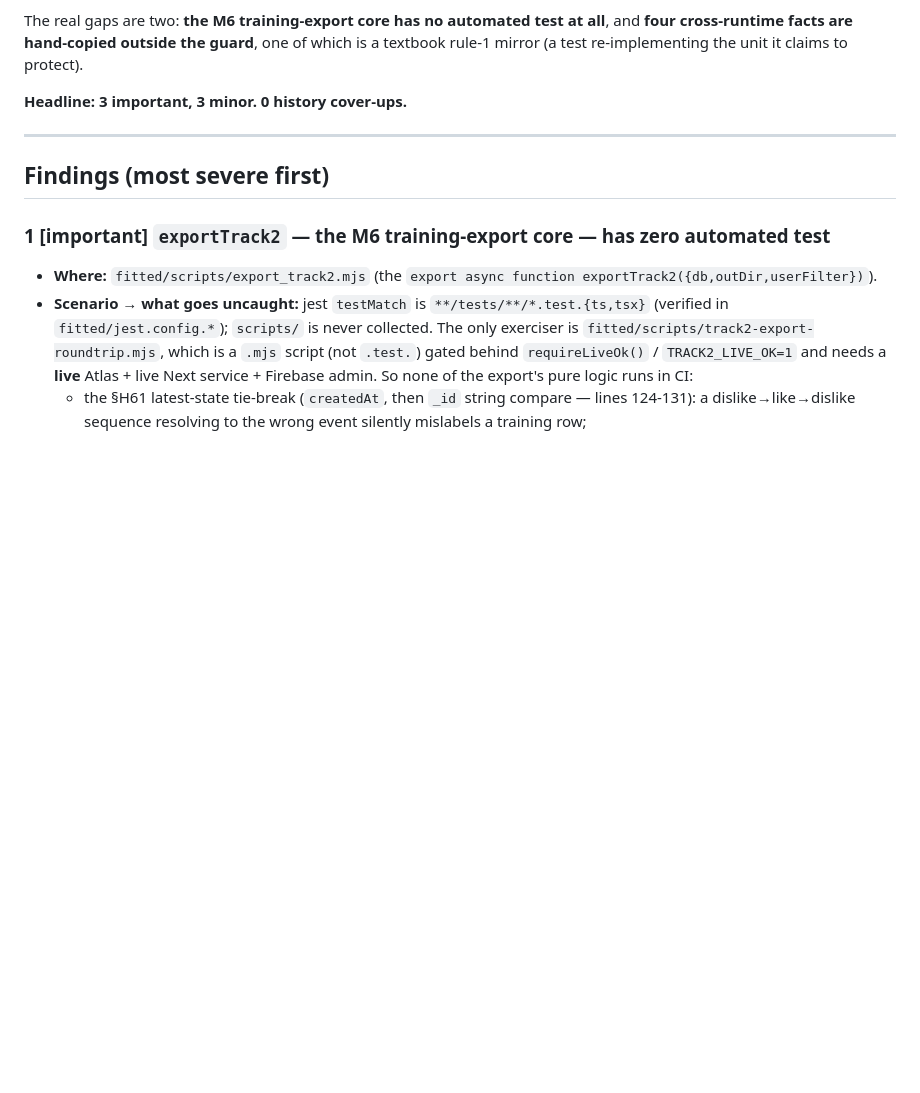
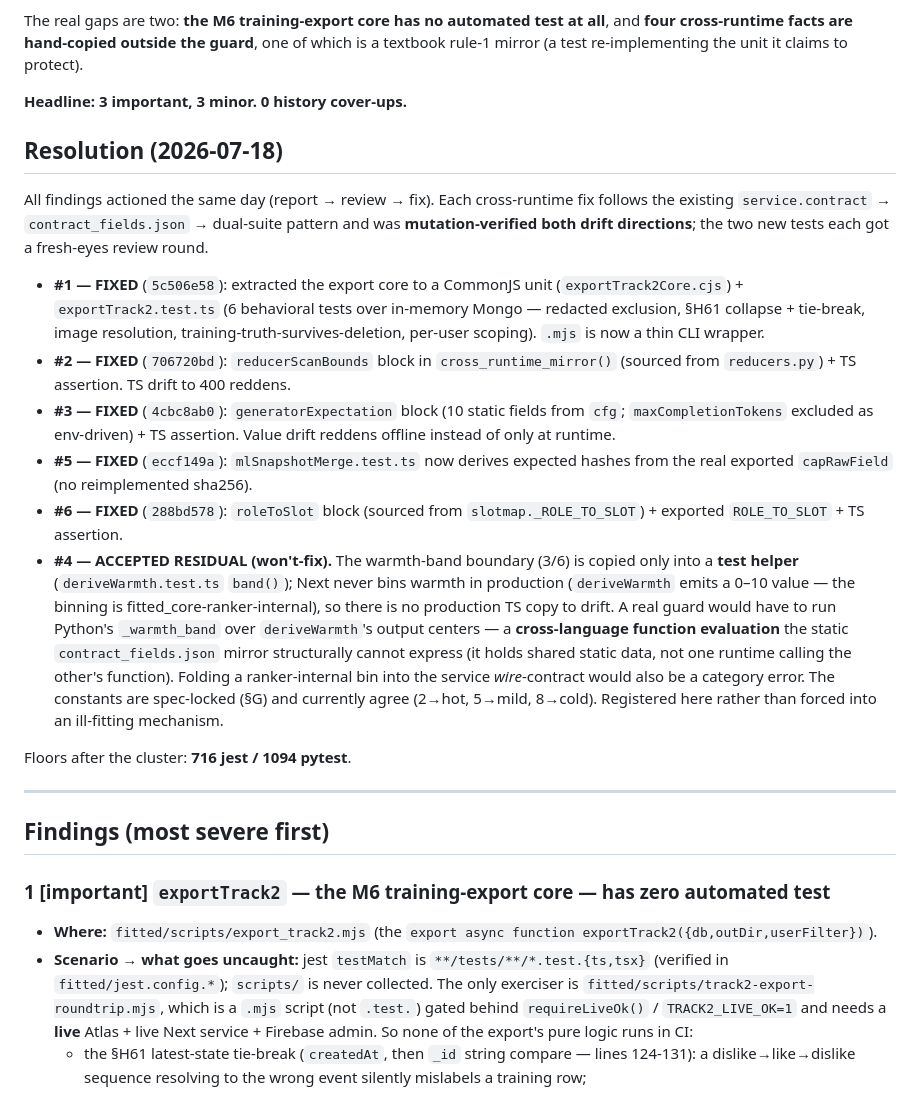
Before and after one commit to Brian-W-Li/fitted, a Markdown page: docs/sessions/2026-07-18-test-audit.md, the part around the change. Rendered like a GitHub page; blank space fills up the shorter version.

Commit message:
docs: record test-audit resolutions (#1–#3,#5,#6 fixed; #4 accepted residual)
Closes the decision loop: each finding's outcome + commit, and the reasoned
won't-fix for #4 (test-only helper; the deriveWarmth-centers↔Python-bins coupling
is a cross-language function evaluation the static wire-contract mirror can't
express, and the band is ranker-internal not a wire fact).

Co-Authored-By: Claude Opus 4.8 (1M context) <noreply@anthropic.com>

```diff
--- a/docs/sessions/2026-07-18-test-audit.md
+++ b/docs/sessions/2026-07-18-test-audit.md
@@ -9,6 +9,36 @@ The suites are, on the whole, genuinely strong: the render-service contract, fee
 The real gaps are two: **the M6 training-export core has no automated test at all**, and **four cross-runtime facts are hand-copied outside the guard**, one of which is a textbook rule-1 mirror (a test re-implementing the unit it claims to protect).
 
 **Headline: 3 important, 3 minor. 0 history cover-ups.**
+
+## Resolution (2026-07-18)
+
+All findings actioned the same day (report → review → fix). Each cross-runtime fix follows the existing
+`service.contract` → `contract_fields.json` → dual-suite pattern and was **mutation-verified both drift
+directions**; the two new tests each got a fresh-eyes review round.
+
+- **#1 — FIXED** (`5c506e58`): extracted the export core to a CommonJS unit (`exportTrack2Core.cjs`) +
+  `exportTrack2.test.ts` (6 behavioral tests over in-memory Mongo — redacted exclusion, §H61 collapse +
+  tie-break, image resolution, training-truth-survives-deletion, per-user scoping). `.mjs` is now a thin
+  CLI wrapper.
+- **#2 — FIXED** (`706720bd`): `reducerScanBounds` block in `cross_runtime_mirror()` (sourced from
+  `reducers.py`) + TS assertion. TS drift to 400 reddens.
+- **#3 — FIXED** (`4cbc8ab0`): `generatorExpectation` block (10 static fields from `cfg`; `maxCompletionTokens`
+  excluded as env-driven) + TS assertion. Value drift reddens offline instead of only at runtime.
+- **#5 — FIXED** (`eccf149a`): `mlSnapshotMerge.test.ts` now derives expected hashes from the real
+  exported `capRawField` (no reimplemented sha256).
+- **#6 — FIXED** (`288bd578`): `roleToSlot` block (sourced from `slotmap._ROLE_TO_SLOT`) + exported
+  `ROLE_TO_SLOT` + TS assertion.
+- **#4 — ACCEPTED RESIDUAL (won't-fix).** The warmth-band boundary (3/6) is copied only into a **test
+  helper** (`deriveWarmth.test.ts` `band()`); Next never bins warmth in production (`deriveWarmth` emits
+  a 0–10 value — the binning is fitted_core-ranker-internal), so there is no production TS copy to drift.
+  A real guard would have to run Python's `_warmth_band` over `deriveWarmth`'s output centers — a
+  **cross-language function evaluation** the static `contract_fields.json` mirror structurally cannot
+  express (it holds shared static data, not one runtime calling the other's function). Folding a
+  ranker-internal bin into the service *wire*-contract would also be a category error. The constants are
+  spec-locked (§G) and currently agree (2→hot, 5→mild, 8→cold). Registered here rather than forced into
+  an ill-fitting mechanism.
+
+Floors after the cluster: **716 jest / 1094 pytest**.
 
 ---
 
```
